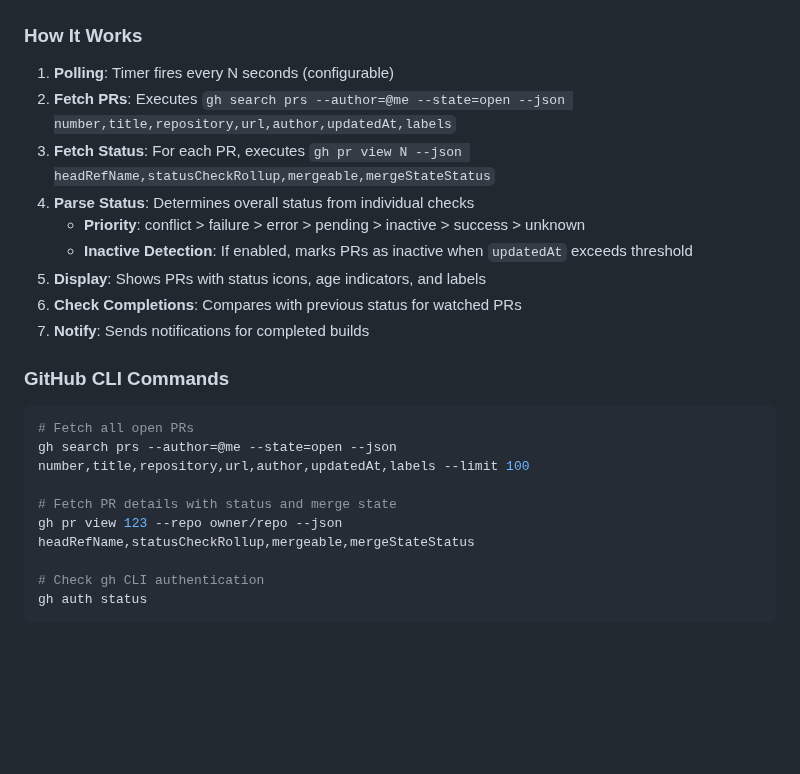
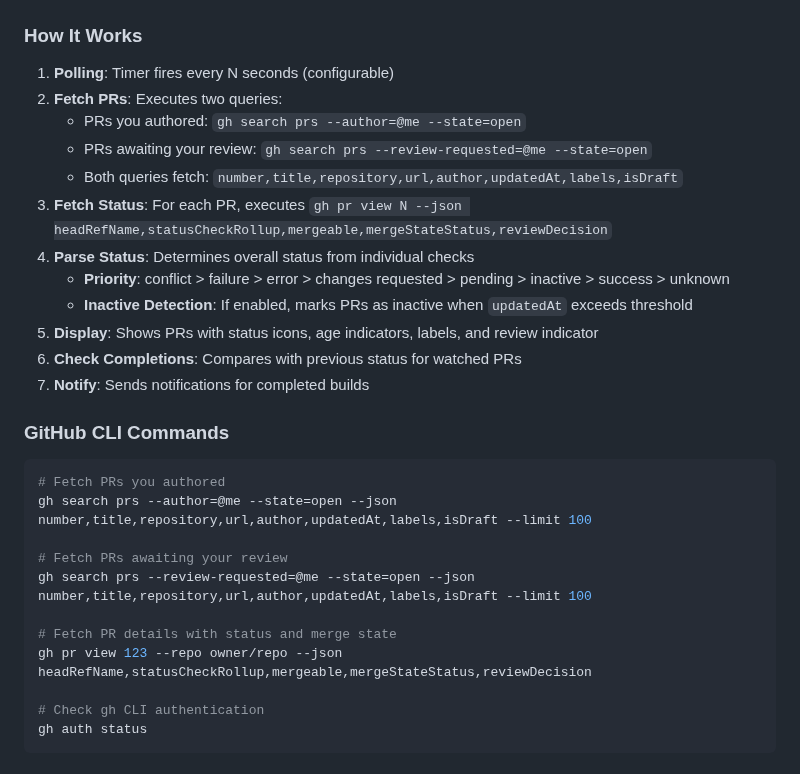
Before and after one commit to SeanMcTex/MonitorLizard, a Markdown page: README.md, the part around one of its changes. GitHub-like rendering; blank space fills up the shorter version.

````diff
--- a/README.md
+++ b/README.md
@@ -113,23 +129,29 @@ MonitorLizard/
 ### How It Works
 
 1. **Polling**: Timer fires every N seconds (configurable)
-2. **Fetch PRs**: Executes `gh search prs --author=@me --state=open --json number,title,repository,url,author,updatedAt,labels`
-3. **Fetch Status**: For each PR, executes `gh pr view N --json headRefName,statusCheckRollup,mergeable,mergeStateStatus`
+2. **Fetch PRs**: Executes two queries:
+   - PRs you authored: `gh search prs --author=@me --state=open`
+   - PRs awaiting your review: `gh search prs --review-requested=@me --state=open`
+   - Both queries fetch: `number,title,repository,url,author,updatedAt,labels,isDraft`
+3. **Fetch Status**: For each PR, executes `gh pr view N --json headRefName,statusCheckRollup,mergeable,mergeStateStatus,reviewDecision`
 4. **Parse Status**: Determines overall status from individual checks
-   - **Priority**: conflict > failure > error > pending > inactive > success > unknown
+   - **Priority**: conflict > failure > error > changes requested > pending > inactive > success > unknown
    - **Inactive Detection**: If enabled, marks PRs as inactive when `updatedAt` exceeds threshold
-5. **Display**: Shows PRs with status icons, age indicators, and labels
+5. **Display**: Shows PRs with status icons, age indicators, labels, and review indicator
 6. **Check Completions**: Compares with previous status for watched PRs
 7. **Notify**: Sends notifications for completed builds
 
 ### GitHub CLI Commands
 
 ```bash
-# Fetch all open PRs
-gh search prs --author=@me --state=open --json number,title,repository,url,author,updatedAt,labels --limit 100
+# Fetch PRs you authored
+gh search prs --author=@me --state=open --json number,title,repository,url,author,updatedAt,labels,isDraft --limit 100
+
+# Fetch PRs awaiting your review
+gh search prs --review-requested=@me --state=open --json number,title,repository,url,author,updatedAt,labels,isDraft --limit 100
 
 # Fetch PR details with status and merge state
-gh pr view 123 --repo owner/repo --json headRefName,statusCheckRollup,mergeable,mergeStateStatus
+gh pr view 123 --repo owner/repo --json headRefName,statusCheckRollup,mergeable,mergeStateStatus,reviewDecision
 
 # Check gh CLI authentication
 gh auth status
````
Also changed, not shown: other parts of README.md (+18 -2 lines), logo_transparent_small.png (added), screenshot.png (added).
